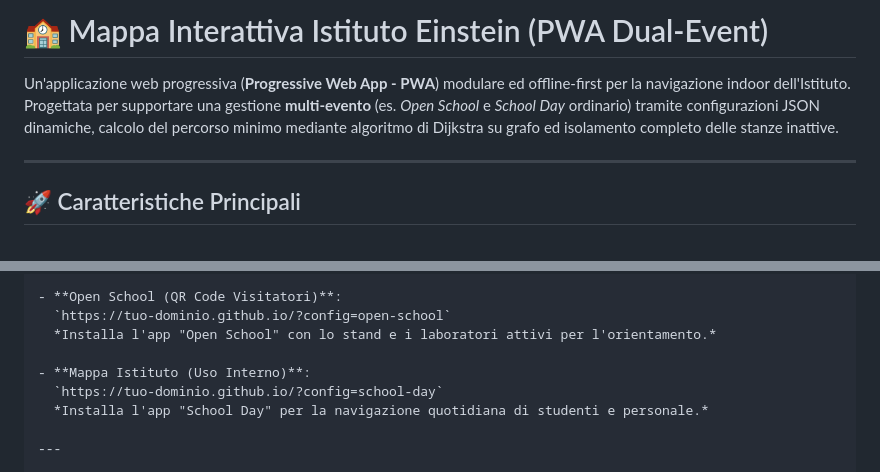
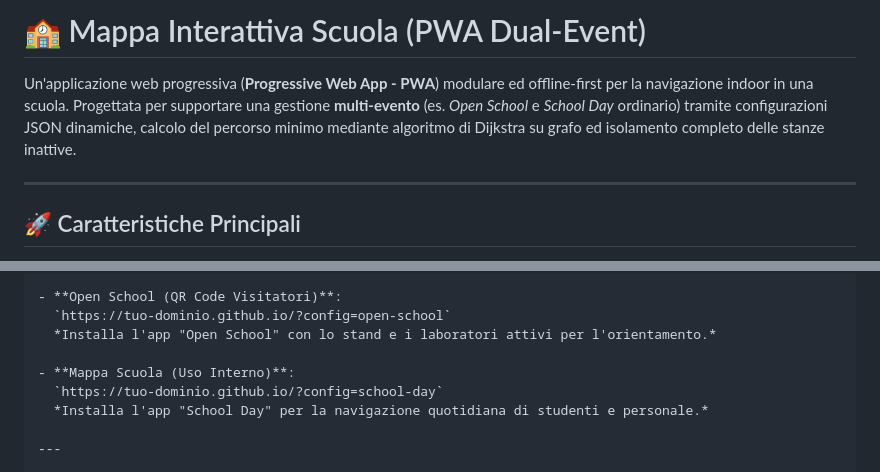
Before and after one commit to CaScoEdu/orientiamoci---DEMO, a Markdown page: README.md, 2 parts joined by grey strips. Rendered like a GitHub page.

```diff
--- a/README.md
+++ b/README.md
@@ -1,6 +1,6 @@
-# 🏫 Mappa Interattiva Istituto Einstein (PWA Dual-Event)
+# 🏫 Mappa Interattiva Scuola (PWA Dual-Event)
 
-Un'applicazione web progressiva (**Progressive Web App - PWA**) modulare ed offline-first per la navigazione indoor dell'Istituto. Progettata per supportare una gestione **multi-evento** (es. *Open School* e *School Day* ordinario) tramite configurazioni JSON dinamiche, calcolo del percorso minimo mediante algoritmo di Dijkstra su grafo ed isolamento completo delle stanze inattive.
+Un'applicazione web progressiva (**Progressive Web App - PWA**) modulare ed offline-first per la navigazione indoor in una scuola. Progettata per supportare una gestione **multi-evento** (es. *Open School* e *School Day* ordinario) tramite configurazioni JSON dinamiche, calcolo del percorso minimo mediante algoritmo di Dijkstra su grafo ed isolamento completo delle stanze inattive.
 
 ---
 
@@ -58,7 +58,7 @@ L'app adatta le sue funzionalità ed il manifest in base al parametro `config` p
   `https://tuo-dominio.github.io/?config=open-school`
   *Installa l'app "Open School" con lo stand e i laboratori attivi per l'orientamento.*
 
-- **Mappa Istituto (Uso Interno)**:
+- **Mappa Scuola (Uso Interno)**:
   `https://tuo-dominio.github.io/?config=school-day`
   *Installa l'app "School Day" per la navigazione quotidiana di studenti e personale.*
 
```
